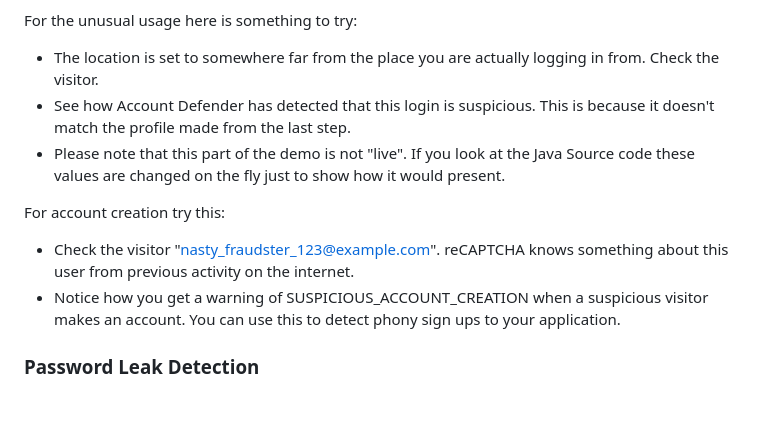
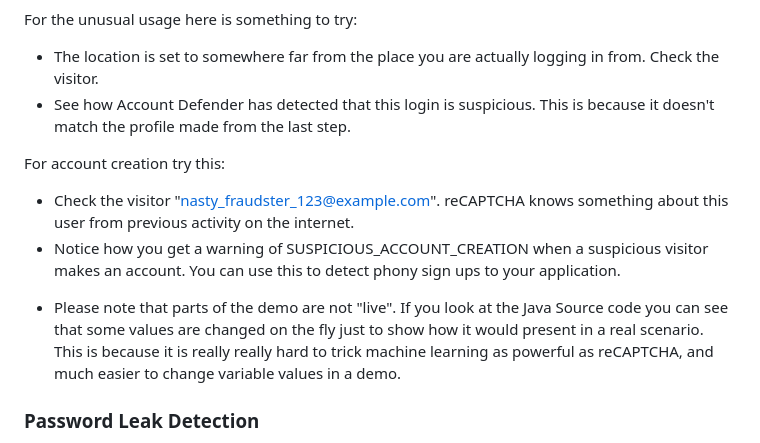
Before and after one commit to bigdavros/hero-dev-repo, a Markdown page: README.md, the part around the change. GitHub-like rendering; blank space fills up the shorter version.

```diff
--- a/README.md
+++ b/README.md
@@ -106,11 +106,12 @@ For the Normal usage here are some things to try:
  For the unusual usage here is something to try:
   - The location is set to somewhere far from the place you are actually logging in from. Check the visitor.
   - See how Account Defender has detected that this login is suspicious. This is because it doesn't match the profile made from the last step.
-  - Please note that this part of the demo is not "live". If you look at the Java Source code these values are changed on the fly just to show how it would present.
 
 For account creation try this:
  - Check the visitor "nasty_fraudster_123@example.com". reCAPTCHA knows something about this user from previous activity on the internet.
  - Notice how you get a warning of SUSPICIOUS_ACCOUNT_CREATION when a suspicious visitor makes an account. You can use this to detect phony sign ups to your application.
+
+*  Please note that parts of the demo are not "live". If you look at the Java Source code you can see that some values are changed on the fly just to show how it would present in a real scenario. This is because it is really really hard to trick machine learning as powerful as reCAPTCHA, and much easier to change variable values in a demo.
 
 ### Password Leak Detection
 Password Leak Detection detects leaked passwords. We spent a long time thinking about the name for this feature. You can learn more about this feature [here](https://cloud.google.com/recaptcha-enterprise/docs/password-leak-detection).
```
